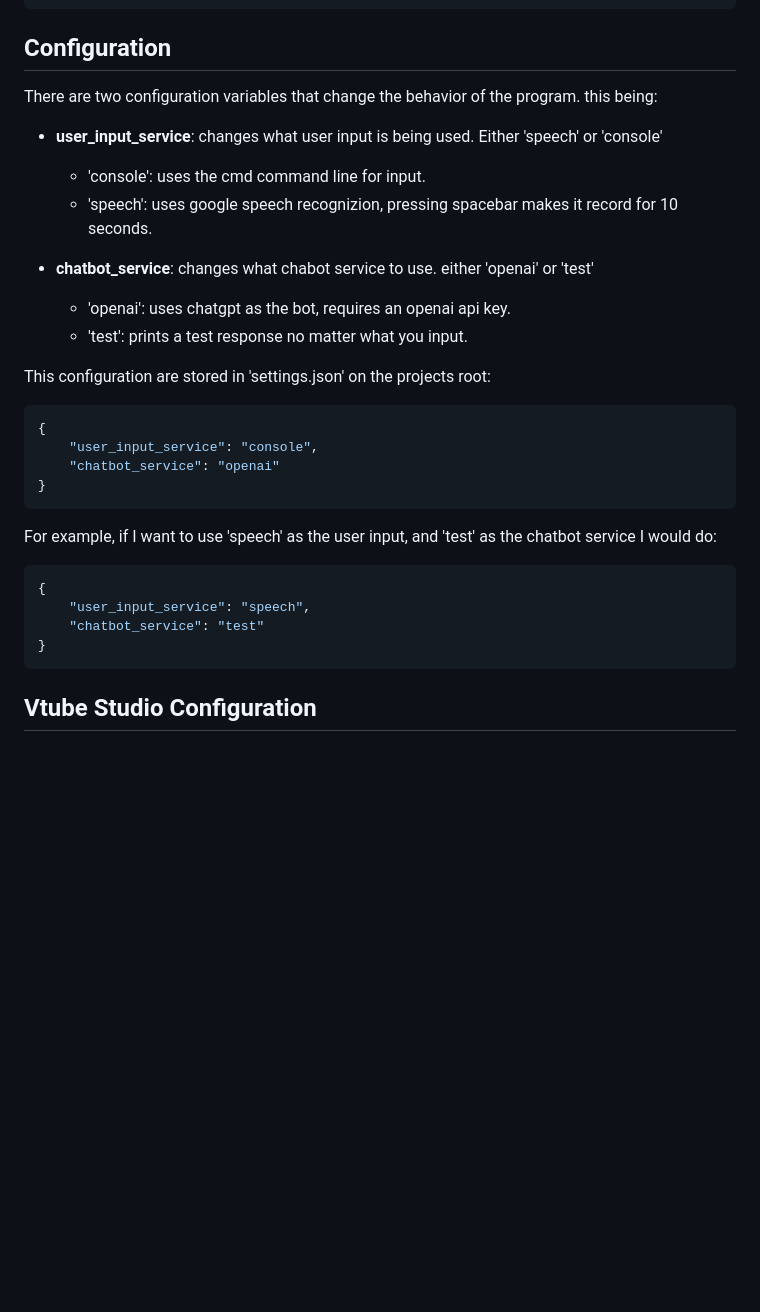
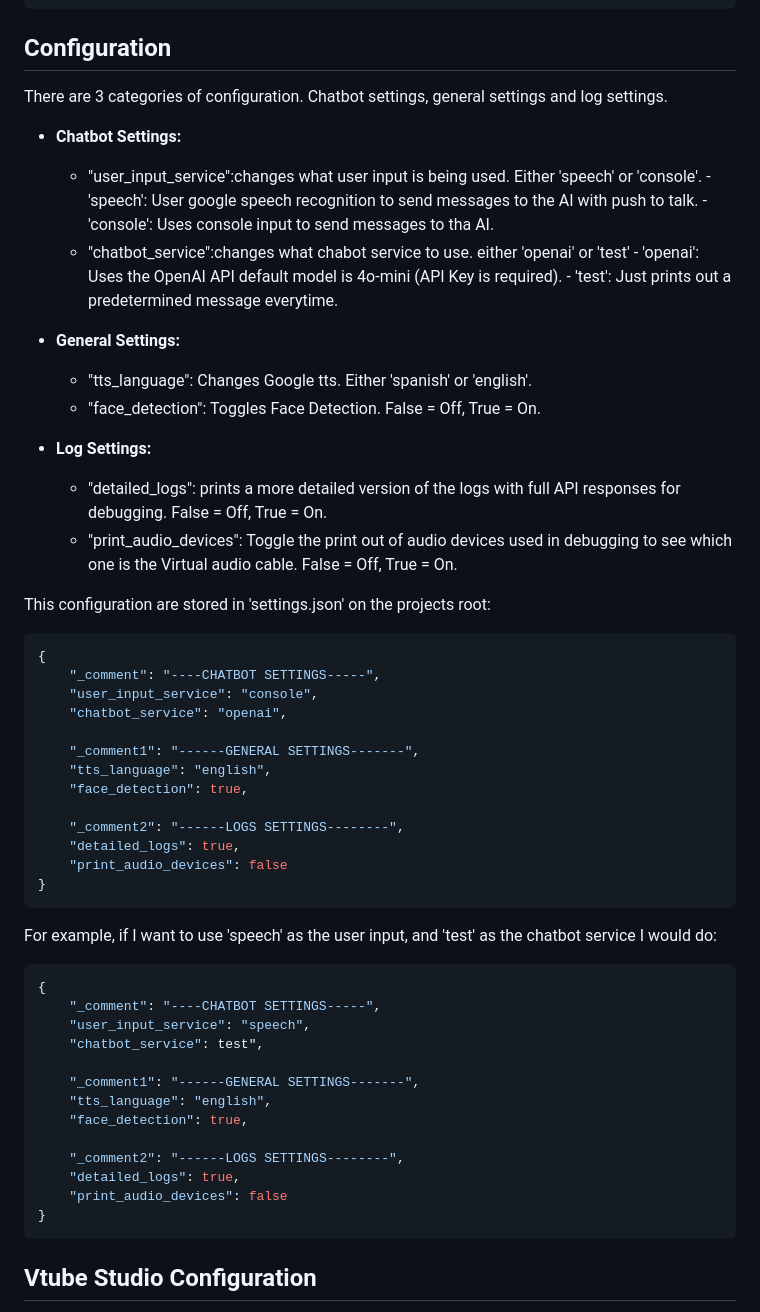
Before and after one commit to tyebgat/nous-intelligence, a Markdown page: README.md, the part around the change. Drawn GitHub-style; blank space fills up the shorter version.

````diff
--- a/README.md
+++ b/README.md
@@ -46,30 +46,56 @@ python main.py
 
 ## **Configuration**
 
-There are two configuration variables that change the behavior of the program.
-this being:
-- **user_input_service**: changes what user input is being used. Either 'speech' or 'console'
-     - 'console': uses the cmd command line for input.
-     - 'speech': uses google speech recognizion, pressing spacebar makes it record for 10 seconds.
+There are 3 categories of configuration. Chatbot settings, general settings and log settings.
 
-- **chatbot_service**: changes what chabot service to use. either 'openai' or 'test'
-     - 'openai': uses chatgpt as the bot, requires an openai api key.
-     - 'test': prints a test response no matter what you input.
+- **Chatbot Settings:**
+     - "user_input_service":changes what user input is being used. Either 'speech' or 'console'.
+            - 'speech': User google speech recognition to send messages to the AI with push to talk.
+            - 'console': Uses console input to send messages to tha AI.
+     - "chatbot_service":changes what chabot service to use. either 'openai' or 'test'
+            - 'openai': Uses the OpenAI API default model is 4o-mini (API Key is required).
+            - 'test': Just prints out a predetermined message everytime.
+
+- **General Settings:**
+     - "tts_language": Changes Google tts. Either 'spanish' or 'english'.
+     - "face_detection": Toggles Face Detection. False = Off, True = On.
+
+- **Log Settings:**
+     - "detailed_logs": prints a more detailed version of the logs with full API responses for debugging. False = Off, True = On.
+     - "print_audio_devices": Toggle the print out of audio devices used in debugging to see which one is the Virtual audio cable. False = Off, True = On.
 
 
 This configuration are stored in 'settings.json' on the projects root:
-``` ruby
+``` python
 {
+    "_comment": "----CHATBOT SETTINGS-----",
     "user_input_service": "console",
-    "chatbot_service": "openai"
+    "chatbot_service": "openai",
+
+    "_comment1": "------GENERAL SETTINGS-------",
+    "tts_language": "english",
+    "face_detection": true,
+
+    "_comment2": "------LOGS SETTINGS--------",
+    "detailed_logs": true,
+    "print_audio_devices": false
 }
 ```
 
 For example, if I want to use 'speech' as the user input, and 'test' as the chatbot service I would do:
-``` ruby
+``` python
 {
+    "_comment": "----CHATBOT SETTINGS-----",
     "user_input_service": "speech",
-    "chatbot_service": "test"
+    "chatbot_service": test",
+
+    "_comment1": "------GENERAL SETTINGS-------",
+    "tts_language": "english",
+    "face_detection": true,
+
+    "_comment2": "------LOGS SETTINGS--------",
+    "detailed_logs": true,
+    "print_audio_devices": false
 }
 ```
 
````
